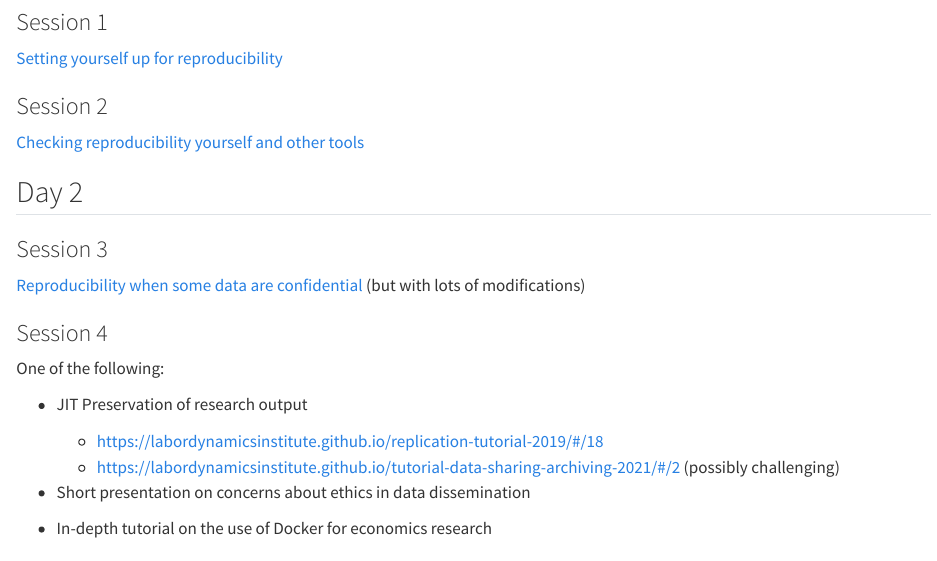
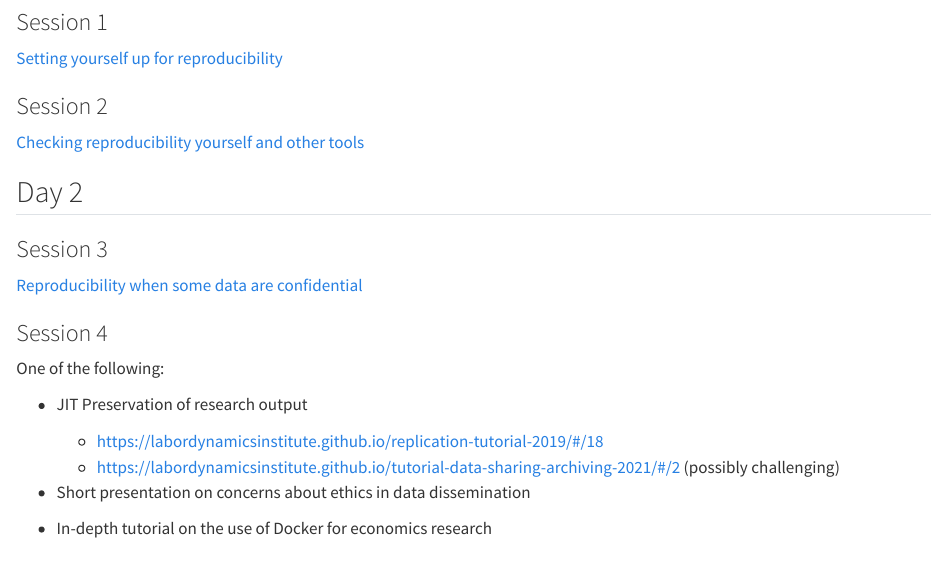
Before and after one commit to larsvilhuber/workshop-reproducibility-berlin, a Quarto document (index.qmd): the page in a window 1100 px wide, from 380 px down. Rendered offline with R 4.5, knitr and Pandoc in place of Quarto, with nearby package versions; some code elsewhere in the file could not run offline.

Commit message:
Update to link

```diff
--- a/index.qmd
+++ b/index.qmd
@@ -41,7 +41,7 @@ if (!dir.exists(here::here("data"))) {
 
 ### Session 3
 
-[Reproducibility when some data are confidential](https://larsvilhuber.github.io/reproducibility-confidential-fsrdc/) (but with lots of modifications)
+[Reproducibility when some data are confidential](https://labordynamicsinstitute.github.io/reproducibility-confidential/)
 
 ### Session 4
 
```
